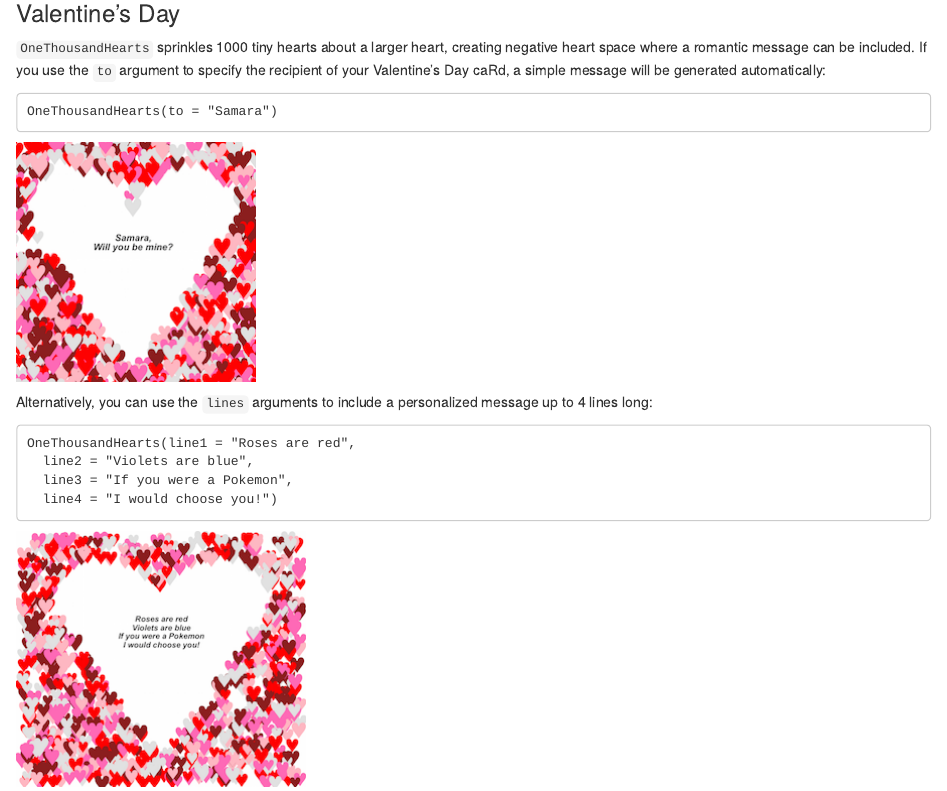
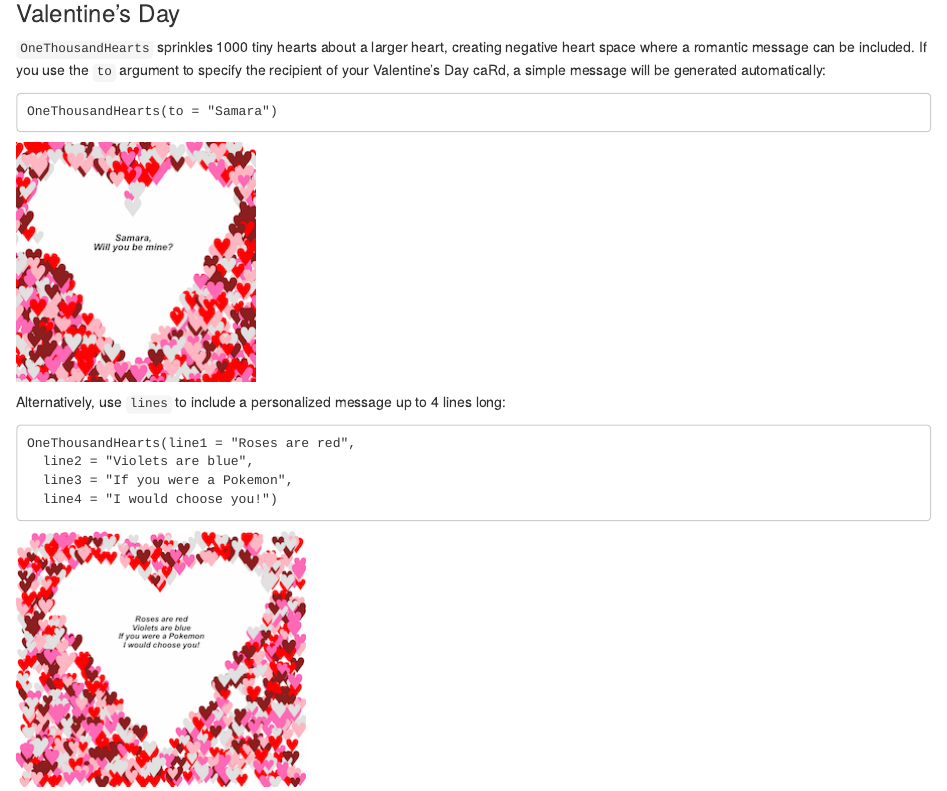
Before and after one commit to rgriff23/rgriff23.github.io, an R Markdown document (projects/caRds.Rmd): the page in a window 1100 px wide, from 2300 px down. The pictures show the output file projects/caRds.html that the author committed with the source, opened offline.

Commit message:
Update html

````diff
--- a/projects/caRds.Rmd
+++ b/projects/caRds.Rmd
@@ -61,7 +61,7 @@ OneThousandHearts(to = "Samara")
 
 ![](./caRds/OneThousandHearts.png)
 
-Alternatively, you can use the `lines` arguments to include a personalized message up to 4 lines long:
+Alternatively, use `lines` to include a personalized message up to 4 lines long:
 
 ```
 OneThousandHearts(line1 = "Roses are red",
````
Also changed, not shown: projects/caRds.html.
